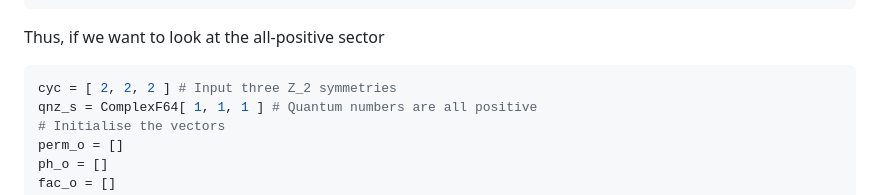
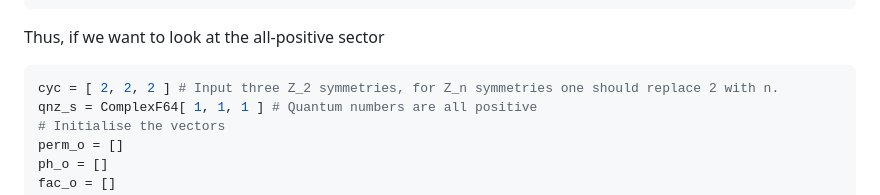
Before and after one commit to mankai-chow/FuzzifiED.jl, a Markdown page: docs/src/example.md, the part around the change. Drawn GitHub-style.

````diff
--- a/docs/src/example.md
+++ b/docs/src/example.md
@@ -111,7 +111,7 @@ The function used to implement the discrete symmetries is [`Basis`](@ref). There
 
 Thus, if we want to look at the all-positive sector
 ```julia
-cyc = [ 2, 2, 2 ] # Input three Z_2 symmetries
+cyc = [ 2, 2, 2 ] # Input three Z_2 symmetries, for Z_n symmetries one should replace 2 with n.
 qnz_s = ComplexF64[ 1, 1, 1 ] # Quantum numbers are all positive
 # Initialise the vectors
 perm_o = []
````
